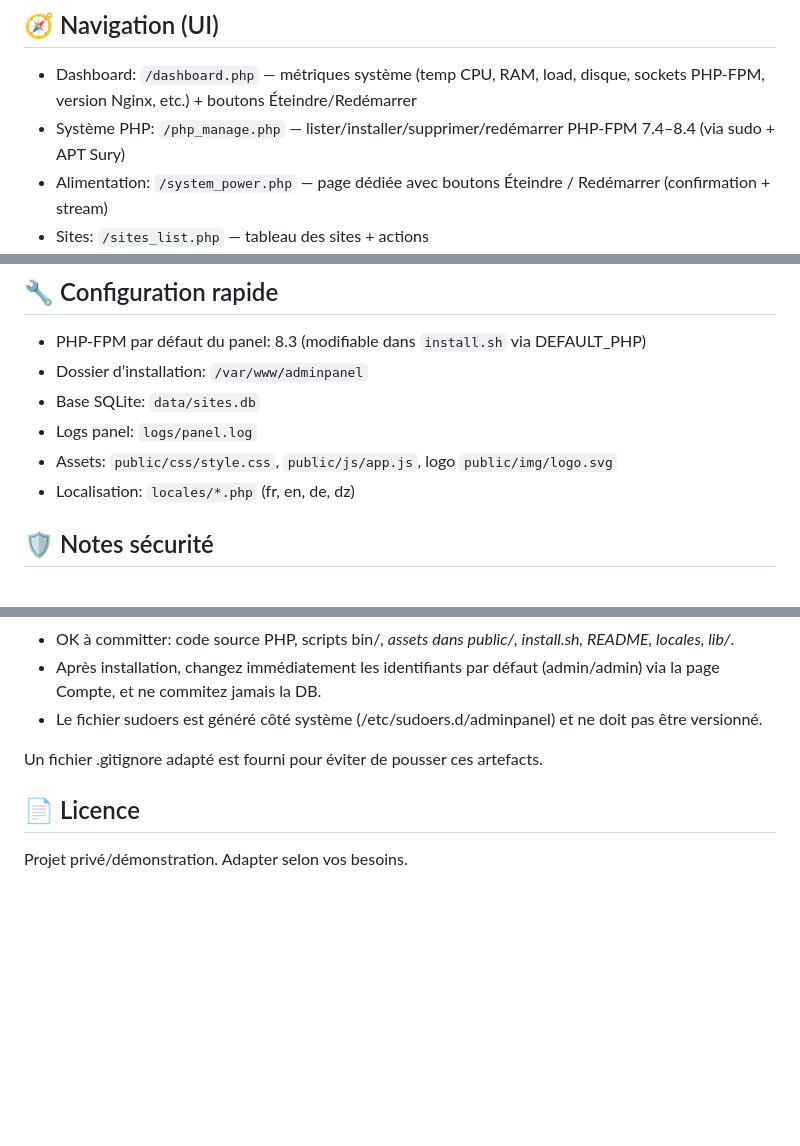
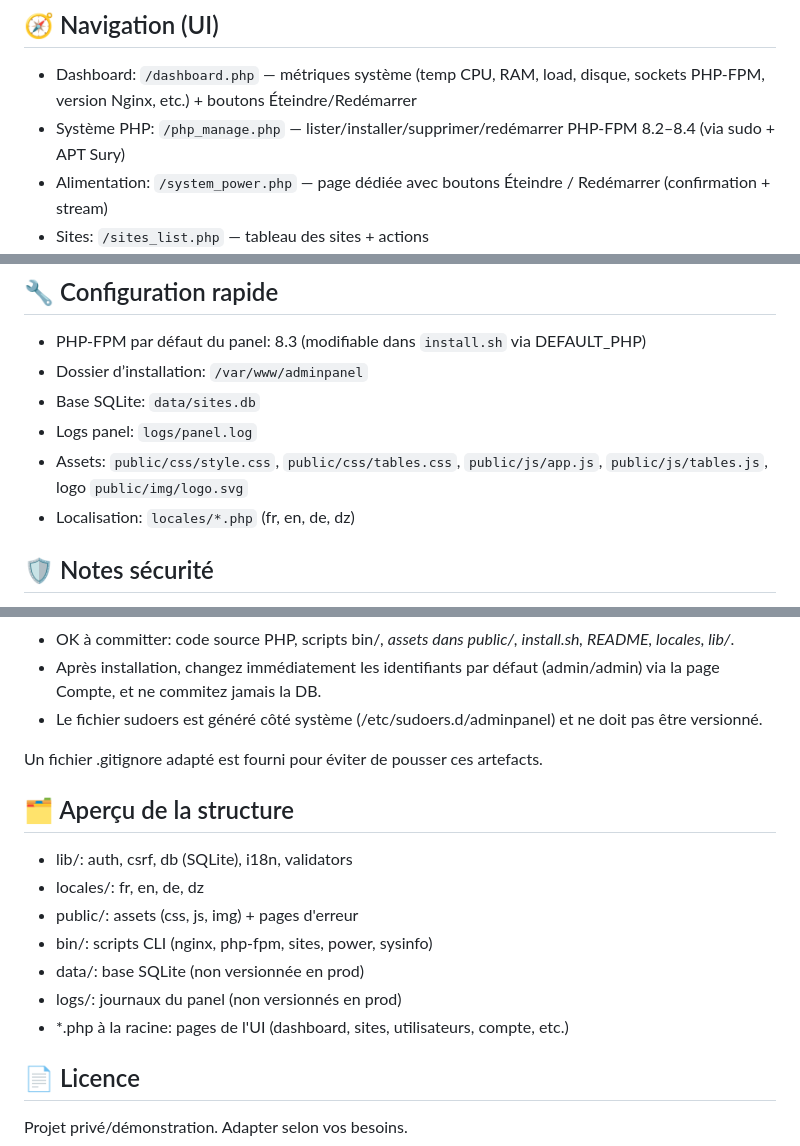
Before and after one commit to fay019/WebAdminPanel, a Markdown page: README.md, 3 parts joined by grey strips. GitHub-like rendering; blank space fills up the shorter version.

Commit message:
✨ README.md Updated

```diff
--- a/README.md
+++ b/README.md
@@ -40,7 +40,7 @@ Mini application PHP (sans framework) pour gérer les vhosts Nginx et sélection
 
 ## 🧭 Navigation (UI)
 - Dashboard: `/dashboard.php` — métriques système (temp CPU, RAM, load, disque, sockets PHP‑FPM, version Nginx, etc.) + boutons Éteindre/Redémarrer
-- Système PHP: `/php_manage.php` — lister/installer/supprimer/redémarrer PHP‑FPM 7.4–8.4 (via sudo + APT Sury)
+- Système PHP: `/php_manage.php` — lister/installer/supprimer/redémarrer PHP‑FPM 8.2–8.4 (via sudo + APT Sury)
 - Alimentation: `/system_power.php` — page dédiée avec boutons Éteindre / Redémarrer (confirmation + stream)
 - Sites: `/sites_list.php` — tableau des sites + actions
 - Nouveau site: `/site_new.php`
@@ -100,7 +100,7 @@ Ce que fait `install.sh`:
 - Dossier d’installation: `/var/www/adminpanel`
 - Base SQLite: `data/sites.db`
 - Logs panel: `logs/panel.log`
-- Assets: `public/css/style.css`, `public/js/app.js`, logo `public/img/logo.svg`
+- Assets: `public/css/style.css`, `public/css/tables.css`, `public/js/app.js`, `public/js/tables.js`, logo `public/img/logo.svg`
 - Localisation: `locales/*.php` (fr, en, de, dz)
 
 ## 🛡️ Notes sécurité
@@ -124,6 +124,15 @@ Ce que fait `install.sh`:
 
 Un fichier .gitignore adapté est fourni pour éviter de pousser ces artefacts.
 
+## 🗂️ Aperçu de la structure
+- lib/: auth, csrf, db (SQLite), i18n, validators
+- locales/: fr, en, de, dz
+- public/: assets (css, js, img) + pages d'erreur
+- bin/: scripts CLI (nginx, php-fpm, sites, power, sysinfo)
+- data/: base SQLite (non versionnée en prod)
+- logs/: journaux du panel (non versionnés en prod)
+- *.php à la racine: pages de l'UI (dashboard, sites, utilisateurs, compte, etc.)
+
 ## 📄 Licence
 Projet privé/démonstration. Adapter selon vos besoins.
 
```
